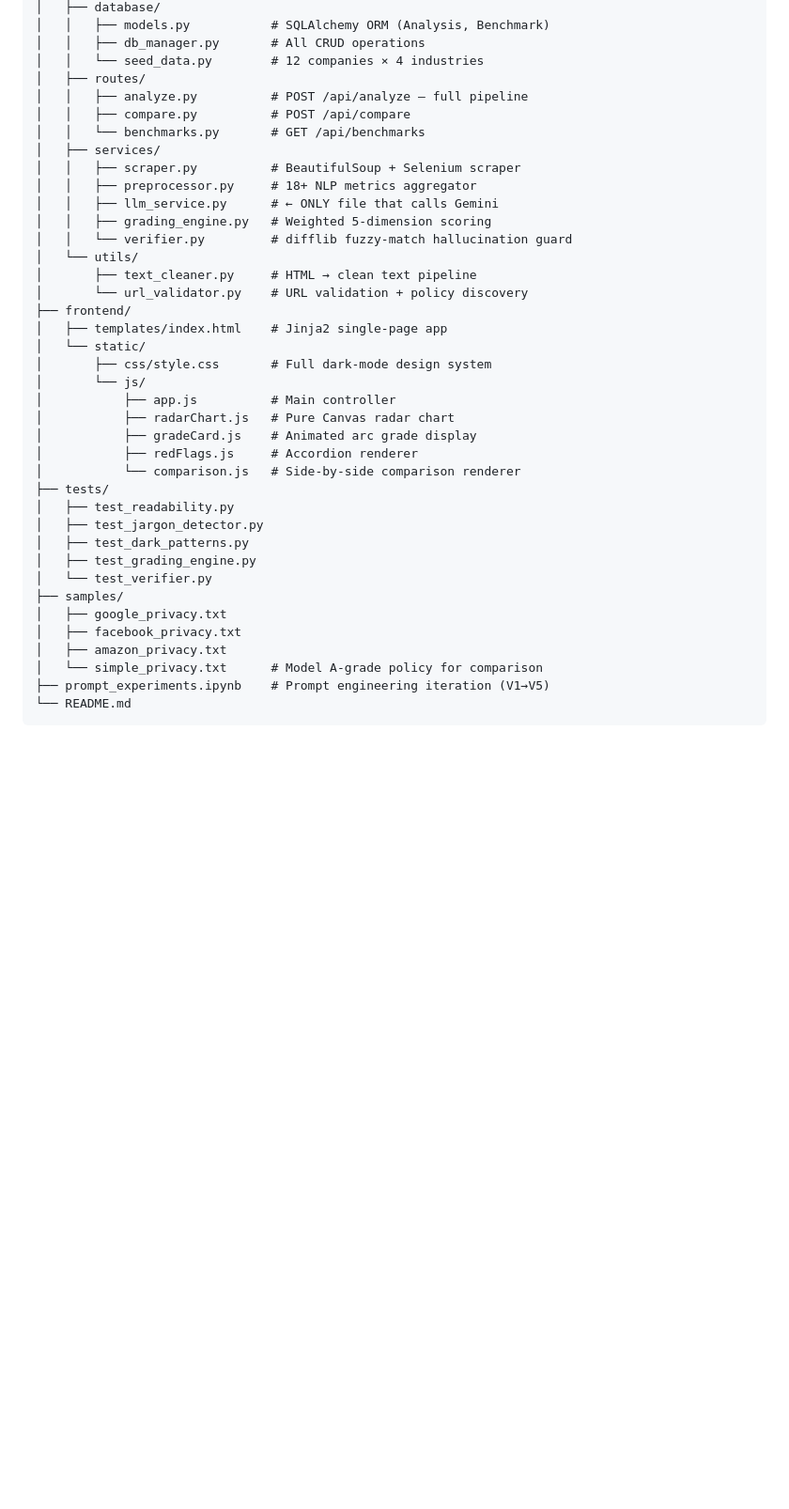
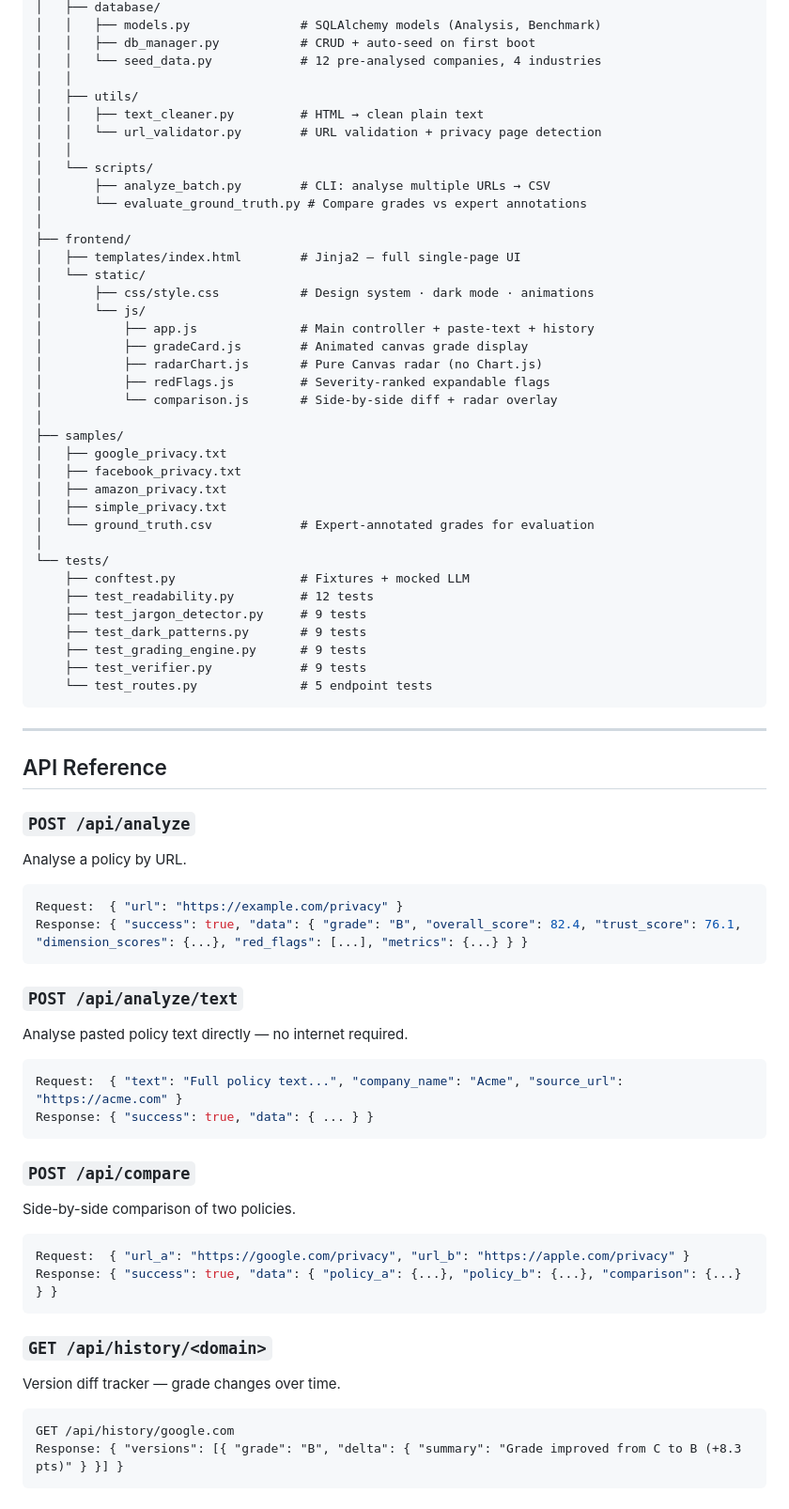
Before and after one commit to himasree-d/PrivacyPolicyGrader, a Markdown page: README.md, the part around one of its changes. Shown at 94% size. Rendered like a GitHub page; blank space fills up the shorter version.

````diff
--- a/README.md
+++ b/README.md
@@ -272,41 +179,73 @@ privacy-policy-grader/
 │   ├── database/
-│   │   ├── models.py           # SQLAlchemy ORM (Analysis, Benchmark)
-│   │   ├── db_manager.py       # All CRUD operations
-│   │   └── seed_data.py        # 12 companies × 4 industries
-│   ├── routes/
-│   │   ├── analyze.py          # POST /api/analyze — full pipeline
-│   │   ├── compare.py          # POST /api/compare
-│   │   └── benchmarks.py       # GET /api/benchmarks
-│   ├── services/
-│   │   ├── scraper.py          # BeautifulSoup + Selenium scraper
-│   │   ├── preprocessor.py     # 18+ NLP metrics aggregator
-│   │   ├── llm_service.py      # ← ONLY file that calls Gemini
-│   │   ├── grading_engine.py   # Weighted 5-dimension scoring
-│   │   └── verifier.py         # difflib fuzzy-match hallucination guard
-│   └── utils/
-│       ├── text_cleaner.py     # HTML → clean text pipeline
-│       └── url_validator.py    # URL validation + policy discovery
+│   │   ├── models.py               # SQLAlchemy models (Analysis, Benchmark)
+│   │   ├── db_manager.py           # CRUD + auto-seed on first boot
+│   │   └── seed_data.py            # 12 pre-analysed companies, 4 industries
+│   │
+│   ├── utils/
+│   │   ├── text_cleaner.py         # HTML → clean plain text
+│   │   └── url_validator.py        # URL validation + privacy page detection
+│   │
+│   └── scripts/
+│       ├── analyze_batch.py        # CLI: analyse multiple URLs → CSV
+│       └── evaluate_ground_truth.py # Compare grades vs expert annotations
+│
 ├── frontend/
-│   ├── templates/index.html    # Jinja2 single-page app
+│   ├── templates/index.html        # Jinja2 — full single-page UI
 │   └── static/
-│       ├── css/style.css       # Full dark-mode design system
+│       ├── css/style.css           # Design system · dark mode · animations
 │       └── js/
-│           ├── app.js          # Main controller
-│           ├── radarChart.js   # Pure Canvas radar chart
-│           ├── gradeCard.js    # Animated arc grade display
-│           ├── redFlags.js     # Accordion renderer
-│           └── comparison.js   # Side-by-side comparison renderer
-├── tests/
-│   ├── test_readability.py
-│   ├── test_jargon_detector.py
-│   ├── test_dark_patterns.py
-│   ├── test_grading_engine.py
-│   └── test_verifier.py
+│           ├── app.js              # Main controller + paste-text + history
+│           ├── gradeCard.js        # Animated canvas grade display
+│           ├── radarChart.js       # Pure Canvas radar (no Chart.js)
+│           ├── redFlags.js         # Severity-ranked expandable flags
+│           └── comparison.js       # Side-by-side diff + radar overlay
+│
 ├── samples/
 │   ├── google_privacy.txt
 │   ├── facebook_privacy.txt
 │   ├── amazon_privacy.txt
-│   └── simple_privacy.txt      # Model A-grade policy for comparison
-├── prompt_experiments.ipynb    # Prompt engineering iteration (V1→V5)
-└── README.md
+│   ├── simple_privacy.txt
+│   └── ground_truth.csv            # Expert-annotated grades for evaluation
+│
+└── tests/
+    ├── conftest.py                 # Fixtures + mocked LLM
+    ├── test_readability.py         # 12 tests
+    ├── test_jargon_detector.py     # 9 tests
+    ├── test_dark_patterns.py       # 9 tests
+    ├── test_grading_engine.py      # 9 tests
+    ├── test_verifier.py            # 9 tests
+    └── test_routes.py              # 5 endpoint tests
 ```
+
+---
+
+## API Reference
+
+### `POST /api/analyze`
+Analyse a policy by URL.
+```json
+Request:  { "url": "https://example.com/privacy" }
+Response: { "success": true, "data": { "grade": "B", "overall_score": 82.4, "trust_score": 76.1, "dimension_scores": {...}, "red_flags": [...], "metrics": {...} } }
+```
+
+### `POST /api/analyze/text`
+Analyse pasted policy text directly — no internet required.
+```json
+Request:  { "text": "Full policy text...", "company_name": "Acme", "source_url": "https://acme.com" }
+Response: { "success": true, "data": { ... } }
+```
+
+### `POST /api/compare`
+Side-by-side comparison of two policies.
+```json
+Request:  { "url_a": "https://google.com/privacy", "url_b": "https://apple.com/privacy" }
+Response: { "success": true, "data": { "policy_a": {...}, "policy_b": {...}, "comparison": {...} } }
+```
+
+### `GET /api/history/<domain>`
+Version diff tracker — grade changes over time.
+```
+GET /api/history/google.com
+Response: { "versions": [{ "grade": "B", "delta": { "summary": "Grade improved from C to B (+8.3 pts)" } }] }
+```
+
````
Also changed, not shown: other parts of README.md (+205 -244 lines).
